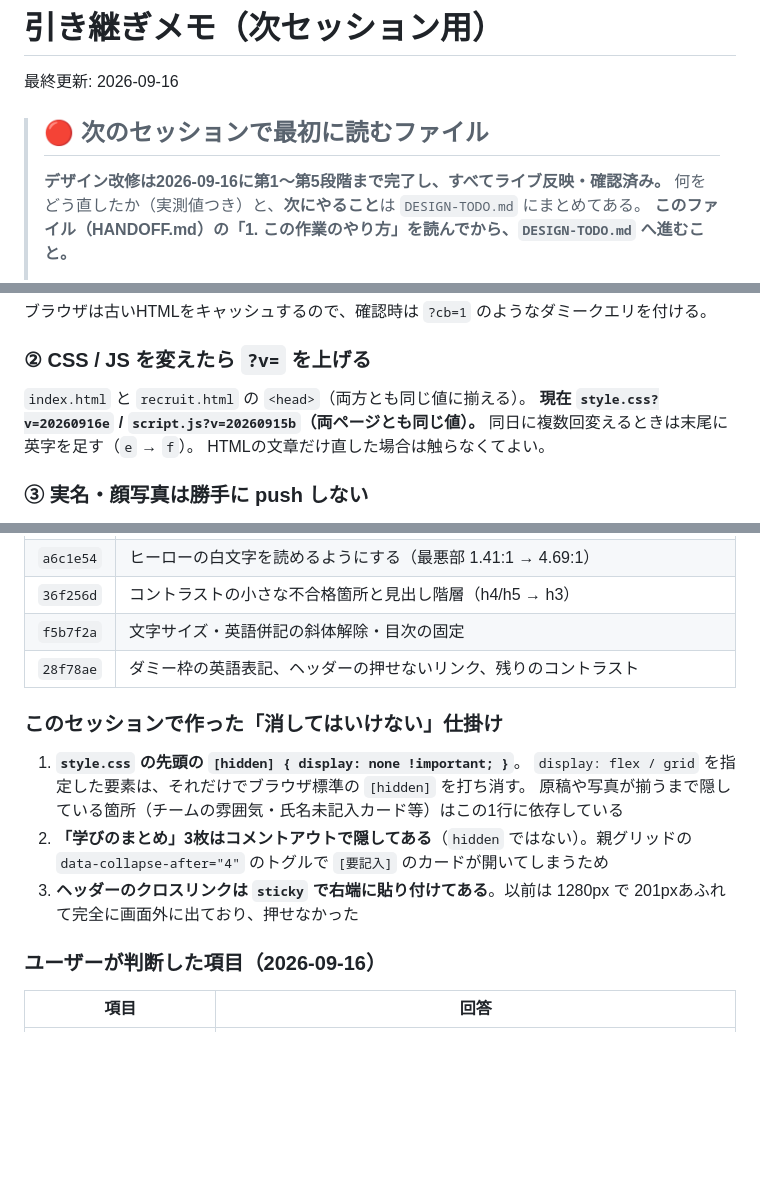
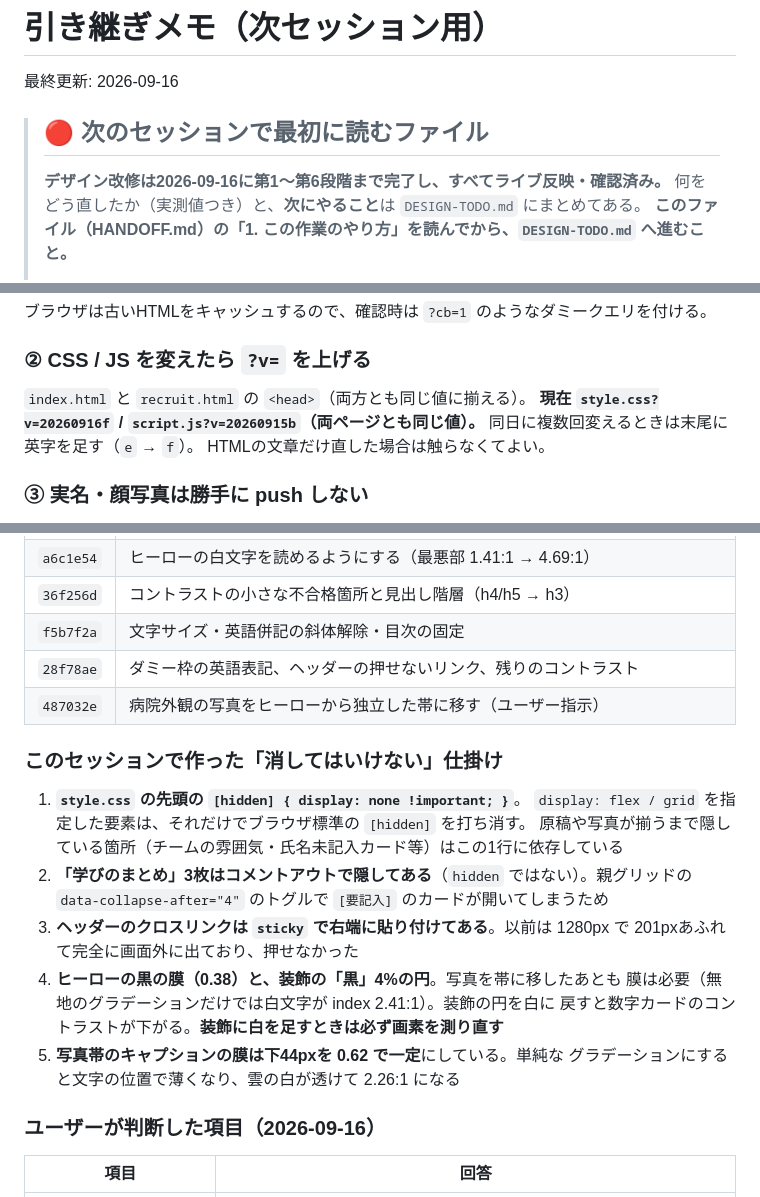
Before and after one commit to shingoochiai-1118/icu-recruit-site, a Markdown page: HANDOFF.md, 3 parts joined by grey strips. Drawn GitHub-style; blank space fills up the shorter version.

```diff
--- a/HANDOFF.md
+++ b/HANDOFF.md
@@ -4,7 +4,7 @@
 
 > ## 🔴 次のセッションで最初に読むファイル
 >
-> **デザイン改修は2026-09-16に第1〜第5段階まで完了し、すべてライブ反映・確認済み。**
+> **デザイン改修は2026-09-16に第1〜第6段階まで完了し、すべてライブ反映・確認済み。**
 > 何をどう直したか（実測値つき）と、**次にやること**は `DESIGN-TODO.md` にまとめてある。
 > **このファイル（HANDOFF.md）の「1. この作業のやり方」を読んでから、`DESIGN-TODO.md` へ進むこと。**
 >
@@ -44,7 +44,7 @@ curl -s "https://shingoochiai-1118.github.io/icu-recruit-site/recruit.html?cb=1"
 ### ② CSS / JS を変えたら `?v=` を上げる
 
 `index.html` と `recruit.html` の `<head>`（両方とも同じ値に揃える）。
-**現在 `style.css?v=20260916e` / `script.js?v=20260915b`（両ページとも同じ値）。**
+**現在 `style.css?v=20260916f` / `script.js?v=20260915b`（両ページとも同じ値）。**
 同日に複数回変えるときは末尾に英字を足す（`e` → `f`）。
 HTMLの文章だけ直した場合は触らなくてよい。
 
@@ -96,6 +96,7 @@ HTMLの文章だけ直した場合は触らなくてよい。
 | `36f256d` | コントラストの小さな不合格箇所と見出し階層（h4/h5 → h3） |
 | `f5b7f2a` | 文字サイズ・英語併記の斜体解除・目次の固定 |
 | `28f78ae` | ダミー枠の英語表記、ヘッダーの押せないリンク、残りのコントラスト |
+| `487032e` | 病院外観の写真をヒーローから独立した帯に移す（ユーザー指示） |
 
 ### このセッションで作った「消してはいけない」仕掛け
 
@@ -106,6 +107,11 @@ HTMLの文章だけ直した場合は触らなくてよい。
    `data-collapse-after="4"` のトグルで `[要記入]` のカードが開いてしまうため
 3. **ヘッダーのクロスリンクは `sticky` で右端に貼り付けてある**。以前は 1280px で
    201pxあふれて完全に画面外に出ており、押せなかった
+4. **ヒーローの黒の膜（0.38）と、装飾の「黒」4%の円**。写真を帯に移したあとも
+   膜は必要（無地のグラデーションだけでは白文字が index 2.41:1）。装飾の円を白に
+   戻すと数字カードのコントラストが下がる。**装飾に白を足すときは必ず画素を測り直す**
+5. **写真帯のキャプションの膜は下44pxを 0.62 で一定**にしている。単純な
+   グラデーションにすると文字の位置で薄くなり、雲の白が透けて 2.26:1 になる
 
 ### ユーザーが判断した項目（2026-09-16）
 
```
Also changed, not shown: DESIGN-TODO.md (+64 -1 lines).
